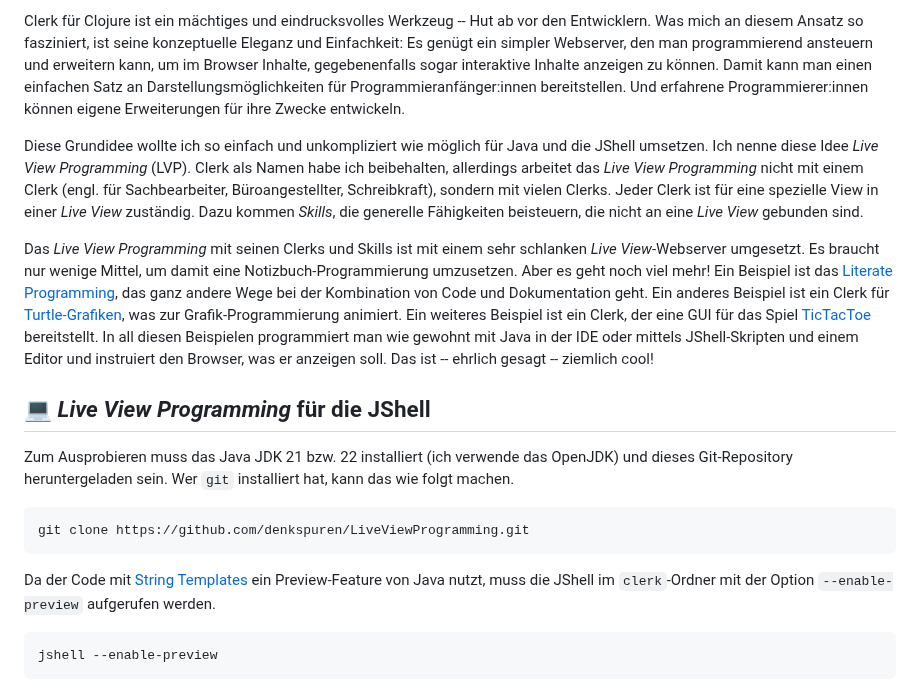
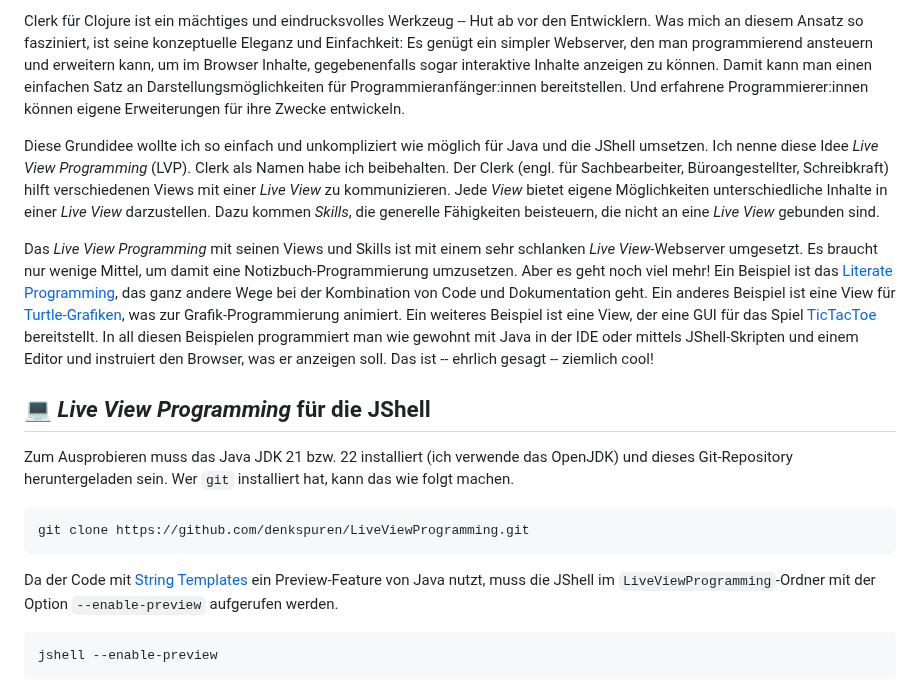
Before and after one commit to denkspuren/LiveViewProgramming, a Markdown page: README.md, the part around one of its changes. GitHub-like rendering.

````diff
--- a/README.md
+++ b/README.md
@@ -12,9 +12,9 @@ Als ich eine besondere Variante der Notizbuch-Programmierung namens Clerk für d
 
 Clerk für Clojure ist ein mächtiges und eindrucksvolles Werkzeug -- Hut ab vor den Entwicklern. Was mich an diesem Ansatz  so fasziniert, ist seine konzeptuelle Eleganz und Einfachkeit: Es genügt ein simpler Webserver, den man programmierend ansteuern und erweitern kann, um im Browser Inhalte, gegebenenfalls sogar interaktive Inhalte anzeigen zu können. Damit kann man einen einfachen Satz an Darstellungsmöglichkeiten für Programmieranfänger:innen bereitstellen. Und erfahrene Programmierer:innen können eigene Erweiterungen für ihre Zwecke entwickeln.
 
-Diese Grundidee wollte ich so einfach und unkompliziert wie möglich für Java und die JShell umsetzen. Ich nenne diese Idee _Live View Programming_ (LVP). Clerk als Namen habe ich beibehalten, allerdings arbeitet das _Live View Programming_ nicht mit einem Clerk (engl. für Sachbearbeiter, Büroangestellter, Schreibkraft), sondern mit vielen Clerks. Jeder Clerk ist für eine spezielle View in einer _Live View_ zuständig. Dazu kommen _Skills_, die generelle Fähigkeiten beisteuern, die nicht an eine _Live View_ gebunden sind.
+Diese Grundidee wollte ich so einfach und unkompliziert wie möglich für Java und die JShell umsetzen. Ich nenne diese Idee _Live View Programming_ (LVP). Clerk als Namen habe ich beibehalten. Der Clerk (engl. für Sachbearbeiter, Büroangestellter, Schreibkraft) hilft verschiedenen Views mit einer _Live View_ zu kommunizieren. Jede _View_ bietet eigene Möglichkeiten unterschiedliche Inhalte in einer _Live View_ darzustellen. Dazu kommen _Skills_, die generelle Fähigkeiten beisteuern, die nicht an eine _Live View_ gebunden sind.
 
-Das _Live View Programming_ mit seinen Clerks und Skills ist mit einem sehr schlanken _Live View_-Webserver umgesetzt. Es braucht nur wenige Mittel, um damit eine Notizbuch-Programmierung umzusetzen. Aber es geht noch viel mehr! Ein Beispiel ist das [Literate Programming](https://en.wikipedia.org/wiki/Literate_programming), das ganz andere Wege bei der Kombination von Code und Dokumentation geht. Ein anderes Beispiel ist ein Clerk für [Turtle-Grafiken](https://de.wikipedia.org/wiki/Turtle-Grafik), was zur Grafik-Programmierung animiert. Ein weiteres Beispiel ist ein Clerk, der eine GUI für das Spiel [TicTacToe](https://de.wikipedia.org/wiki/Tic-Tac-Toe) bereitstellt. In all diesen Beispielen programmiert man wie gewohnt mit Java in der IDE oder mittels JShell-Skripten und einem Editor und instruiert den Browser, was er anzeigen soll. Das ist -- ehrlich gesagt -- ziemlich cool!
+Das _Live View Programming_ mit seinen Views und Skills ist mit einem sehr schlanken _Live View_-Webserver umgesetzt. Es braucht nur wenige Mittel, um damit eine Notizbuch-Programmierung umzusetzen. Aber es geht noch viel mehr! Ein Beispiel ist das [Literate Programming](https://en.wikipedia.org/wiki/Literate_programming), das ganz andere Wege bei der Kombination von Code und Dokumentation geht. Ein anderes Beispiel ist eine View für [Turtle-Grafiken](https://de.wikipedia.org/wiki/Turtle-Grafik), was zur Grafik-Programmierung animiert. Ein weiteres Beispiel ist eine View, der eine GUI für das Spiel [TicTacToe](https://de.wikipedia.org/wiki/Tic-Tac-Toe) bereitstellt. In all diesen Beispielen programmiert man wie gewohnt mit Java in der IDE oder mittels JShell-Skripten und einem Editor und instruiert den Browser, was er anzeigen soll. Das ist -- ehrlich gesagt -- ziemlich cool!
 
 ## 💻 _Live View Programming_ für die JShell
 
@@ -24,7 +24,7 @@ Zum Ausprobieren muss das Java JDK 21 bzw. 22 installiert (ich verwende das Open
 git clone https://github.com/denkspuren/LiveViewProgramming.git
 ```
 
-Da der Code mit [String Templates](https://docs.oracle.com/en/java/javase/21/language/string-templates.html) ein Preview-Feature von Java nutzt, muss die JShell im `clerk`-Ordner mit der Option `--enable-preview` aufgerufen werden.
+Da der Code mit [String Templates](https://docs.oracle.com/en/java/javase/21/language/string-templates.html) ein Preview-Feature von Java nutzt, muss die JShell im `LiveViewProgramming`-Ordner mit der Option `--enable-preview` aufgerufen werden.
 <!-- Zudem aktiviert `-R-ea` die Berücksichtigung von `assert`-Anweisungen. -->
 
 ```shell
````
Also changed, not shown: other parts of README.md (+10 -10 lines).
